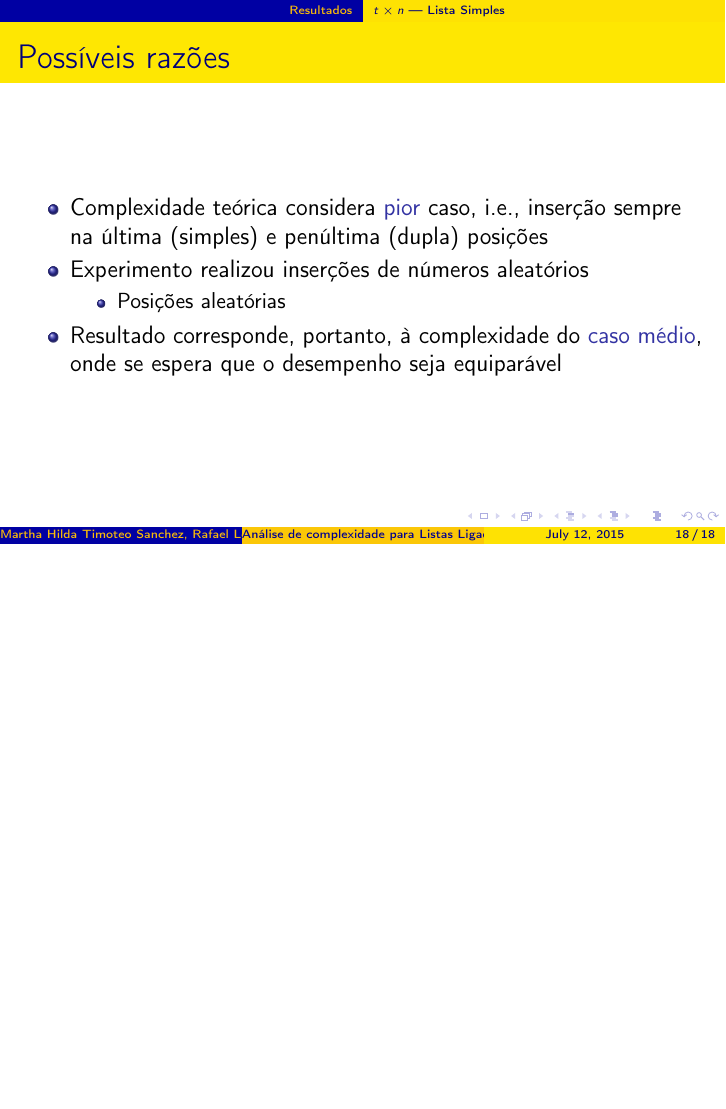
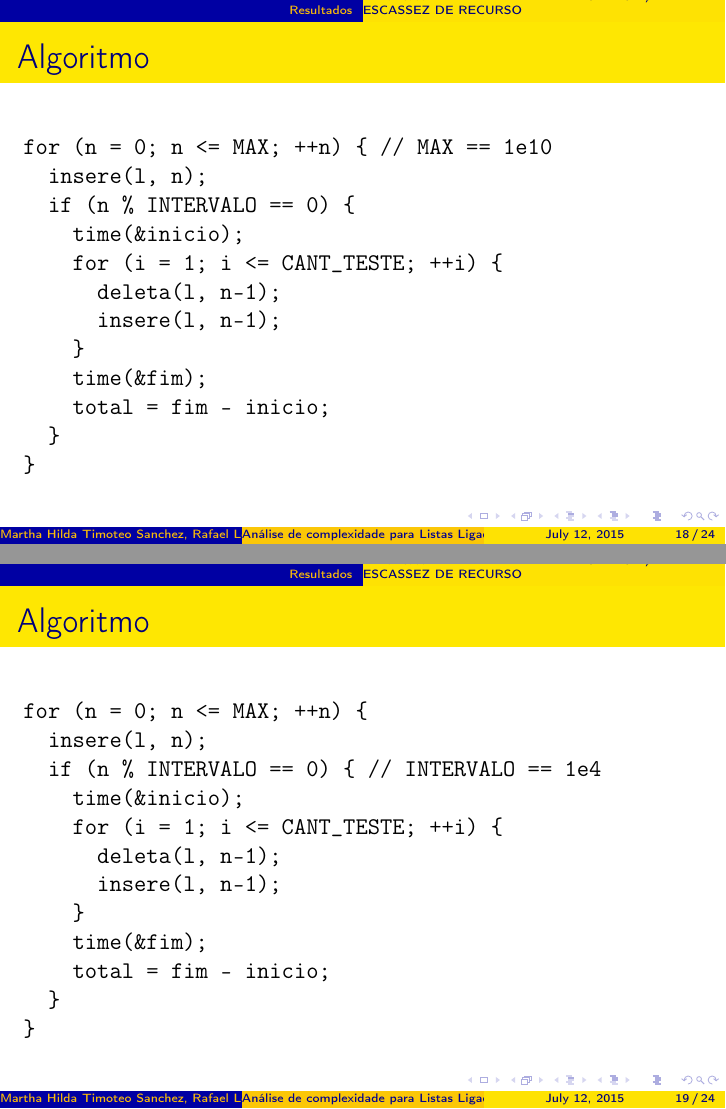
Before and after one commit to rafaelbeirigo/listaligada, LaTeX slides (slides/slides.tex): page 18 of 18 before the commit and pages 18 and 19 of 24 after it, the two joined at a grey line, the shorter picture padded with empty space. Compiled offline with pdfLaTeX.

Commit message:
Atualizar slides para a versão mais recente

```diff
--- a/slides/slides.tex
+++ b/slides/slides.tex
@@ -273,3 +262,37 @@ $n$ & $t$\\
 onde se espera que o desempenho seja equiparável
 \end{itemize}
 \end{frame}
+\subsection{Pior caso REFAZER EXPERIMENTO E FORÇAR ESCASSEZ DE RECURSO}
+\label{sec-3-2}
+\begin{frame}[fragile,label=sec-3-2-1]{Algoritmo}
+ \begin{verbatim}
+for (n = 0; n <= MAX; ++n) { // MAX == 1e10
+  insere(l, n);
+  if (n % INTERVALO == 0) {
+    time(&inicio);
+    for (i = 1; i <= CANT_TESTE; ++i) {
+      deleta(l, n-1);
+      insere(l, n-1);
+    }
+    time(&fim);
+    total = fim - inicio;
+  }
+}
+\end{verbatim}
+\end{frame}
+\begin{frame}[fragile,label=sec-3-2-2]{Algoritmo}
+ \begin{verbatim}
+for (n = 0; n <= MAX; ++n) {
+  insere(l, n);
+  if (n % INTERVALO == 0) { // INTERVALO == 1e4
+    time(&inicio);
+    for (i = 1; i <= CANT_TESTE; ++i) {
+      deleta(l, n-1);
+      insere(l, n-1);
+    }
+    time(&fim);
+    total = fim - inicio;
+  }
+}
+\end{verbatim}
+\end{frame}
```
Also changed, not shown: slides/slides.tex (41 more changed lines), 1 other file.
